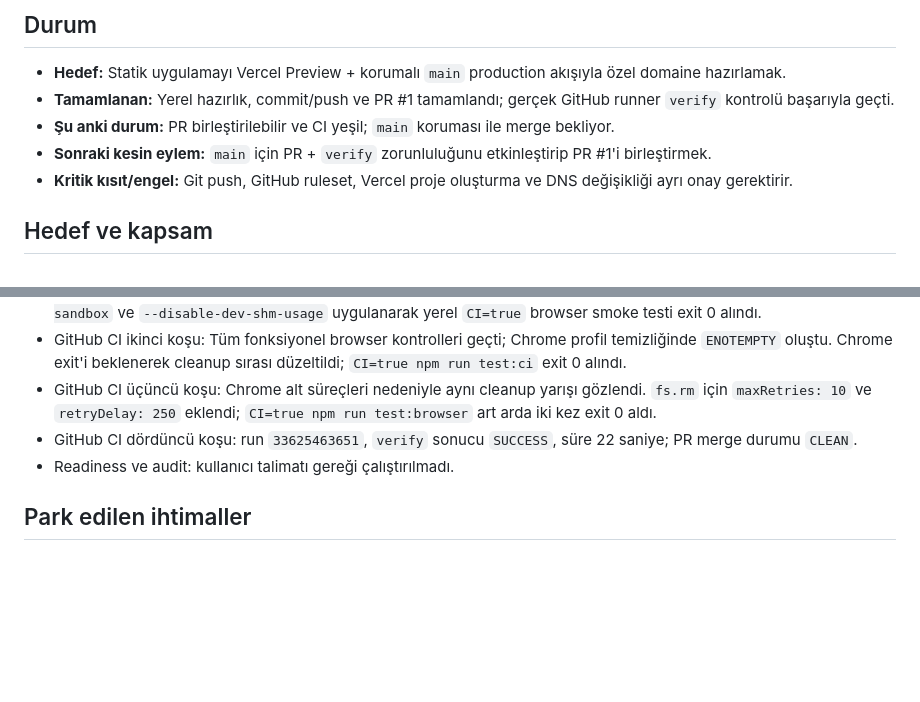
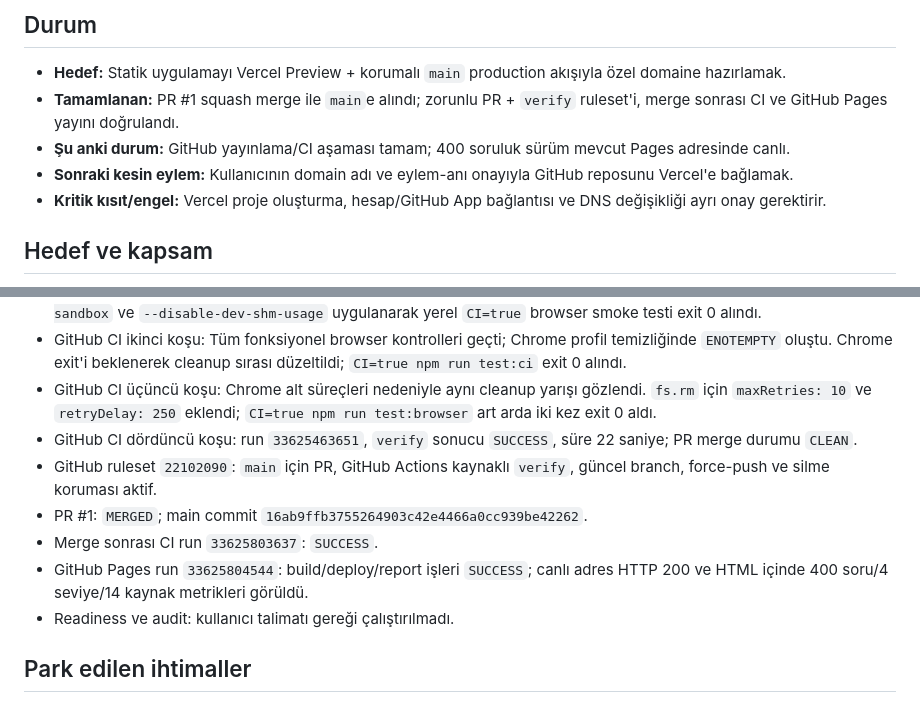
Before and after one commit to sinanmertsenerr/TurkceGelisim, a Markdown page: vercel-cicd-plan.md, 2 parts joined by grey strips. GitHub-like rendering; blank space fills up the shorter version.

Commit message:
GitHub yayınlama sonucunu plana kaydet (#2)
Ruleset, CI, GitHub Pages ve sonraki Vercel handoff durumunu kaydeder.

```diff
--- a/vercel-cicd-plan.md
+++ b/vercel-cicd-plan.md
@@ -3,10 +3,10 @@
 ## Durum
 
 - **Hedef:** Statik uygulamayı Vercel Preview + korumalı `main` production akışıyla özel domaine hazırlamak.
-- **Tamamlanan:** Yerel hazırlık, commit/push ve PR #1 tamamlandı; gerçek GitHub runner `verify` kontrolü başarıyla geçti.
-- **Şu anki durum:** PR birleştirilebilir ve CI yeşil; `main` koruması ile merge bekliyor.
-- **Sonraki kesin eylem:** `main` için PR + `verify` zorunluluğunu etkinleştirip PR #1'i birleştirmek.
-- **Kritik kısıt/engel:** Git push, GitHub ruleset, Vercel proje oluşturma ve DNS değişikliği ayrı onay gerektirir.
+- **Tamamlanan:** PR #1 squash merge ile `main`e alındı; zorunlu PR + `verify` ruleset'i, merge sonrası CI ve GitHub Pages yayını doğrulandı.
+- **Şu anki durum:** GitHub yayınlama/CI aşaması tamam; 400 soruluk sürüm mevcut Pages adresinde canlı.
+- **Sonraki kesin eylem:** Kullanıcının domain adı ve eylem-anı onayıyla GitHub reposunu Vercel'e bağlamak.
+- **Kritik kısıt/engel:** Vercel proje oluşturma, hesap/GitHub App bağlantısı ve DNS değişikliği ayrı onay gerektirir.
 
 ## Hedef ve kapsam
 
@@ -116,6 +116,10 @@
 - GitHub CI ikinci koşu: Tüm fonksiyonel browser kontrolleri geçti; Chrome profil temizliğinde `ENOTEMPTY` oluştu. Chrome exit'i beklenerek cleanup sırası düzeltildi; `CI=true npm run test:ci` exit 0 alındı.
 - GitHub CI üçüncü koşu: Chrome alt süreçleri nedeniyle aynı cleanup yarışı gözlendi. `fs.rm` için `maxRetries: 10` ve `retryDelay: 250` eklendi; `CI=true npm run test:browser` art arda iki kez exit 0 aldı.
 - GitHub CI dördüncü koşu: run `33625463651`, `verify` sonucu `SUCCESS`, süre 22 saniye; PR merge durumu `CLEAN`.
+- GitHub ruleset `22102090`: `main` için PR, GitHub Actions kaynaklı `verify`, güncel branch, force-push ve silme koruması aktif.
+- PR #1: `MERGED`; main commit `16ab9ffb3755264903c42e4466a0cc939be42262`.
+- Merge sonrası CI run `33625803637`: `SUCCESS`.
+- GitHub Pages run `33625804544`: build/deploy/report işleri `SUCCESS`; canlı adres HTTP 200 ve HTML içinde 400 soru/4 seviye/14 kaynak metrikleri görüldü.
 - Readiness ve audit: kullanıcı talimatı gereği çalıştırılmadı.
 
 ## Park edilen ihtimaller
```
